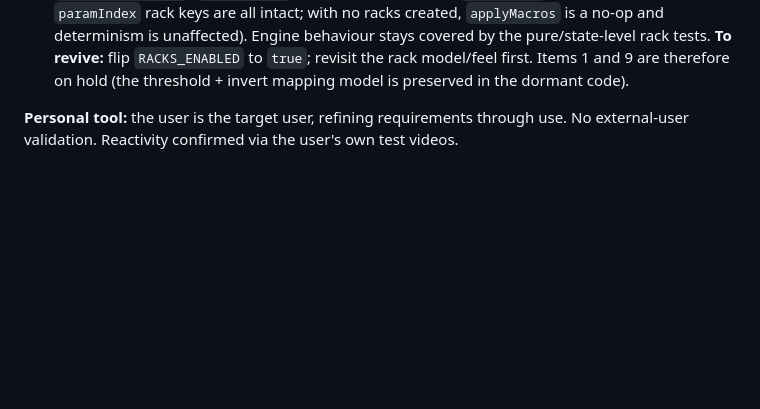
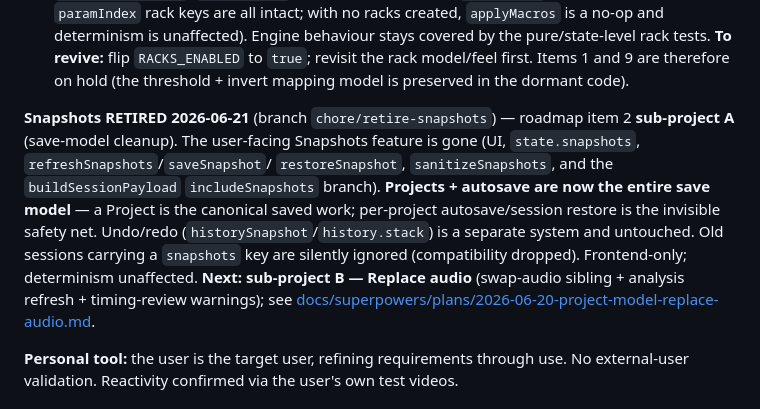
Before and after one commit to MatthewGuile/still-reactive, a Markdown page: docs/ROADMAP.md, the part around the change. Drawn GitHub-style; blank space fills up the shorter version.

Commit message:
docs: save-model simplification shipped (snapshots retired)
Co-Authored-By: Claude Opus 4.8 <noreply@anthropic.com>

```diff
--- a/docs/ROADMAP.md
+++ b/docs/ROADMAP.md
@@ -52,6 +52,19 @@ behaviour stays covered by the pure/state-level rack tests. **To revive:** flip
 `RACKS_ENABLED` to `true`; revisit the rack model/feel first. Items 1 and 9 are
 therefore on hold (the threshold + invert mapping model is preserved in the
 dormant code).
+
+**Snapshots RETIRED 2026-06-21** (branch `chore/retire-snapshots`) — roadmap
+item 2 **sub-project A** (save-model cleanup). The user-facing Snapshots feature
+is gone (UI, `state.snapshots`, `refreshSnapshots`/`saveSnapshot`/
+`restoreSnapshot`, `sanitizeSnapshots`, and the `buildSessionPayload`
+`includeSnapshots` branch). **Projects + autosave are now the entire save
+model** — a Project is the canonical saved work; per-project autosave/session
+restore is the invisible safety net. Undo/redo (`historySnapshot`/`history.stack`)
+is a separate system and untouched. Old sessions carrying a `snapshots` key are
+silently ignored (compatibility dropped). Frontend-only; determinism unaffected.
+**Next: sub-project B — Replace audio** (swap-audio sibling + analysis refresh +
+timing-review warnings); see
+[docs/superpowers/plans/2026-06-20-project-model-replace-audio.md](superpowers/plans/2026-06-20-project-model-replace-audio.md).
 
 **Personal tool:** the user is the target user, refining requirements
 through use. No external-user validation. Reactivity confirmed via the
```
